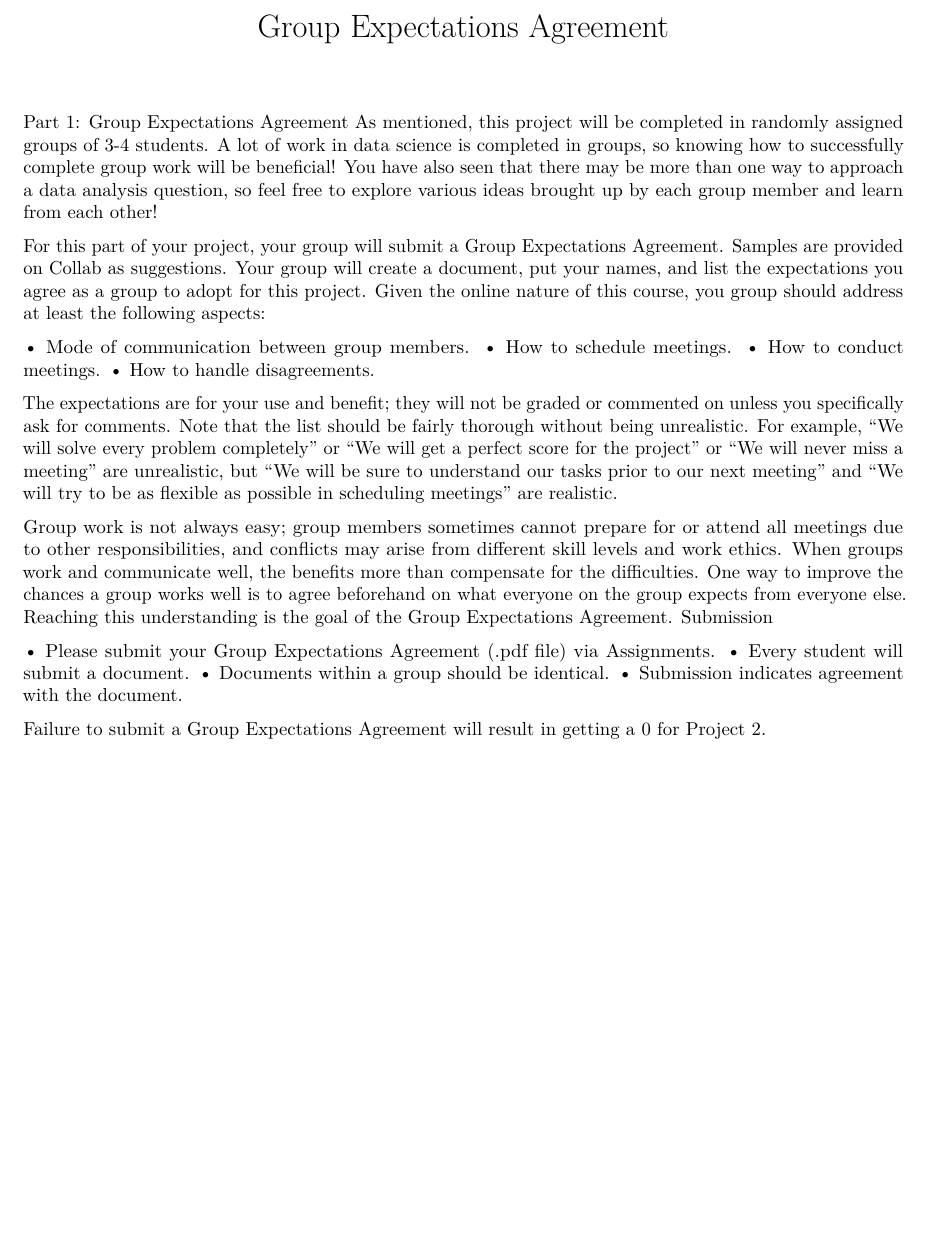
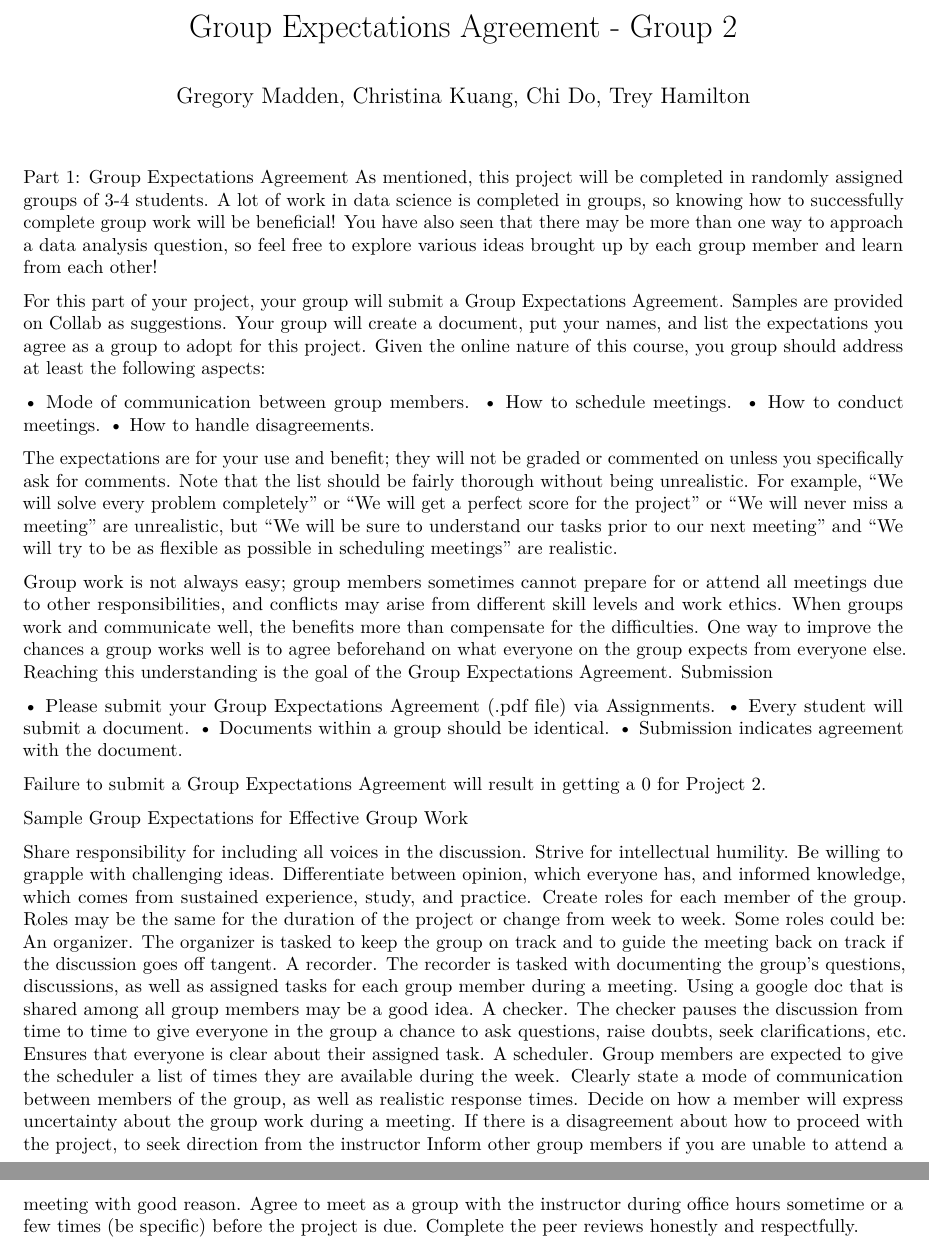
Before and after one commit to grm7q/STAT_6021_Project_2, an R Markdown document (Group_Expectations_Agreement_Group2.Rmd): part of the page before the commit and two parts of pages 1 and 2 of 2 after it, the two joined at a grey line, cut so that both start at the same text, the shorter picture padded with empty space. Rendered offline with R 4.5, knitr and Pandoc, then LaTeX, with nearby package versions.

Commit message:
updated docs

```diff
--- a/Group_Expectations_Agreement.Rmd
+++ b/Group_Expectations_Agreement_Group2.Rmd
@@ -1,5 +1,6 @@
 ---
-title: "Group Expectations Agreement"
+title: "Group Expectations Agreement - Group 2"
+author: "Gregory Madden, Christina Kuang, Chi Do, Trey Hamilton"
 output: pdf_document
 ---
 
@@ -25,3 +26,24 @@ Submission
 • Submission indicates agreement with the document.
 
 Failure to submit a Group Expectations Agreement will result in getting a 0 for Project 2.
+
+
+
+
+
+Sample Group Expectations for Effective Group Work
+
+Share responsibility for including all voices in the discussion.
+Strive for intellectual humility. Be willing to grapple with challenging ideas.
+Differentiate between opinion, which everyone has, and informed knowledge, which comes from sustained experience, study, and practice.
+Create roles for each member of the group. Roles may be the same for the duration of the project or change from week to week. Some roles could be:
+An organizer. The organizer is tasked to keep the group on track and to guide the meeting back on track if the discussion goes off tangent.
+A recorder. The recorder is tasked with documenting the group's questions, discussions, as well as assigned tasks for each group member during a meeting. Using a google doc that is shared among all group members may be a good idea.
+A checker. The checker pauses the discussion from time to time to give everyone in the group a chance to ask questions, raise doubts, seek clarifications, etc. Ensures that everyone is clear about their assigned task.
+A scheduler. Group members are expected to give the scheduler a list of times they are available during the week.
+Clearly state a mode of communication between members of the group, as well as realistic response times.
+Decide on how a member will express uncertainty about the group work during a meeting.
+If there is a disagreement about how to proceed with the project, to seek direction from the instructor
+Inform other group members if you are unable to attend a meeting with good reason.
+Agree to meet as a group with the instructor during office hours sometime or a few times (be specific) before the project is due.
+Complete the peer reviews honestly and respectfully.
```
Also changed, not shown: STAT_6021_Project2_Proposal_Group2.Rmd (renamed from STAT_6021_Project2_Proposal.Rmd, +2 -1 lines), Group_Expectations_Agreement.pdf (deleted), Group_Expectations_Agreement_Group2.pdf (added), STAT_6021_Project2_Proposal.pdf (deleted), STAT_6021_Project2_Proposal_Group2.pdf (added), 1 other file.
